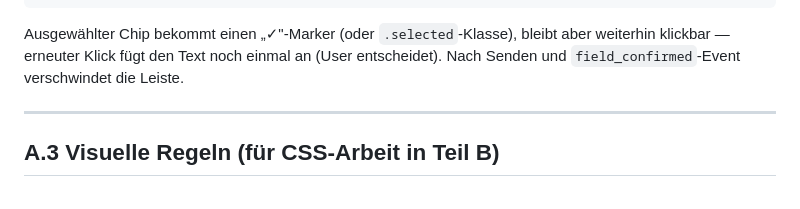
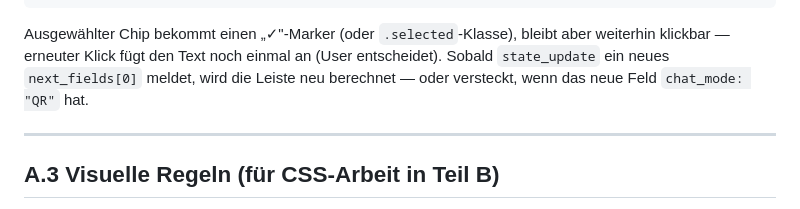
Before and after one commit to Wolf-Achtung/make-ki-frontend, a Markdown page: docs/ux-analysis/chat-widget-smart-chips-concept.md, the part around the change. GitHub-like rendering.

Commit message:
docs(ux): fix concept Teil A Z.88 to align with corrected feasibility
The chip bar is dismissed/recomputed on the next state_update (when
next_fields[0] changes or next_fields_meta[...].chat_mode flips to "QR"),
not on a field_confirmed event. Matches the corrected §3.3 lifecycle.

https://claude.ai/code/session_017buJWoKKLgkggkmVUhdidt

````diff
--- a/docs/ux-analysis/chat-widget-smart-chips-concept.md
+++ b/docs/ux-analysis/chat-widget-smart-chips-concept.md
@@ -85,7 +85,7 @@ User steht vor leerem Feld. Hilfe gibt es nur auf Klick („Was ist hier gemeint
 └─────────────────────────────────────────────────────────────────┘
 ```
 
-Ausgewählter Chip bekommt einen „✓"-Marker (oder `.selected`-Klasse), bleibt aber weiterhin klickbar — erneuter Klick fügt den Text noch einmal an (User entscheidet). Nach Senden und `field_confirmed`-Event verschwindet die Leiste.
+Ausgewählter Chip bekommt einen „✓"-Marker (oder `.selected`-Klasse), bleibt aber weiterhin klickbar — erneuter Klick fügt den Text noch einmal an (User entscheidet). Sobald `state_update` ein neues `next_fields[0]` meldet, wird die Leiste neu berechnet — oder versteckt, wenn das neue Feld `chat_mode: "QR"` hat.
 
 ---
 
````
